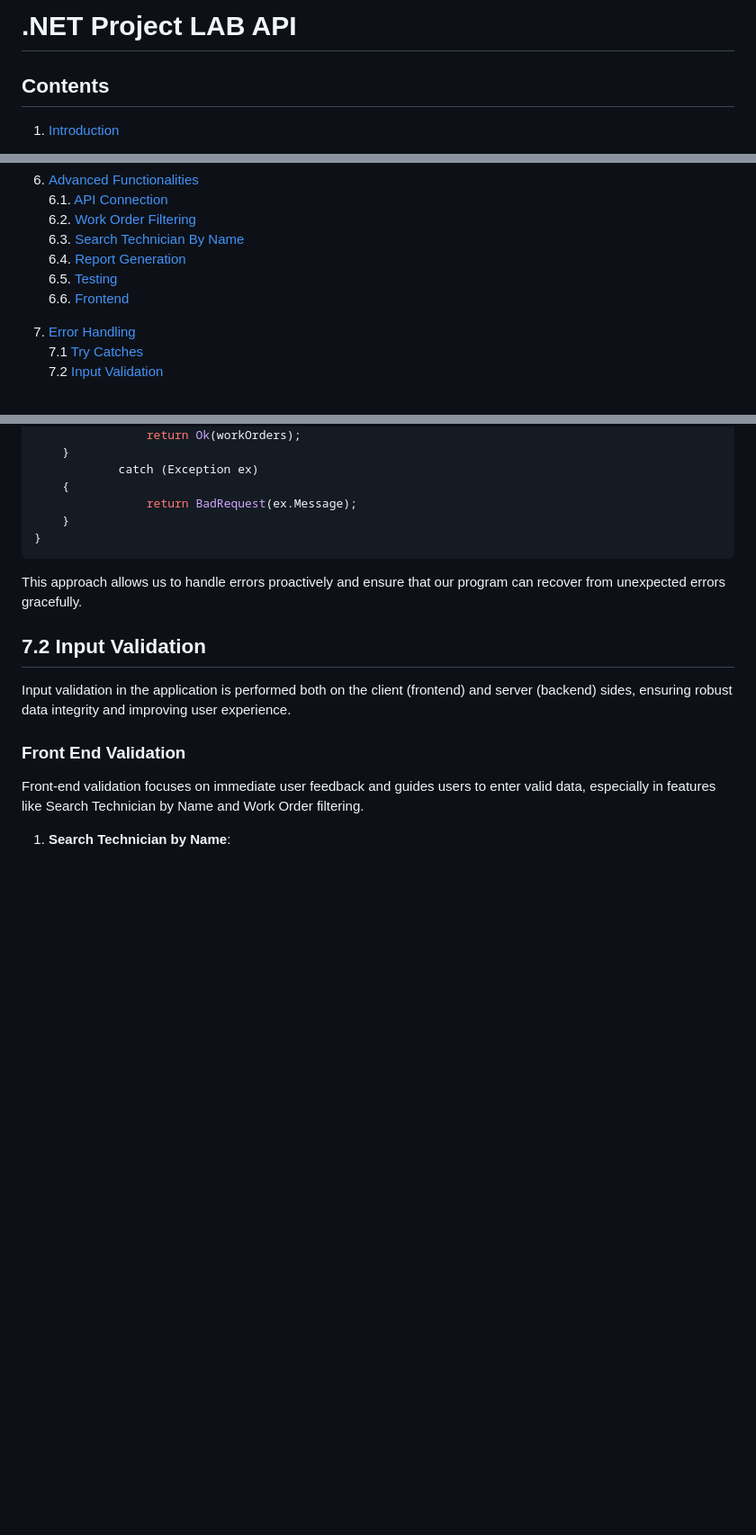
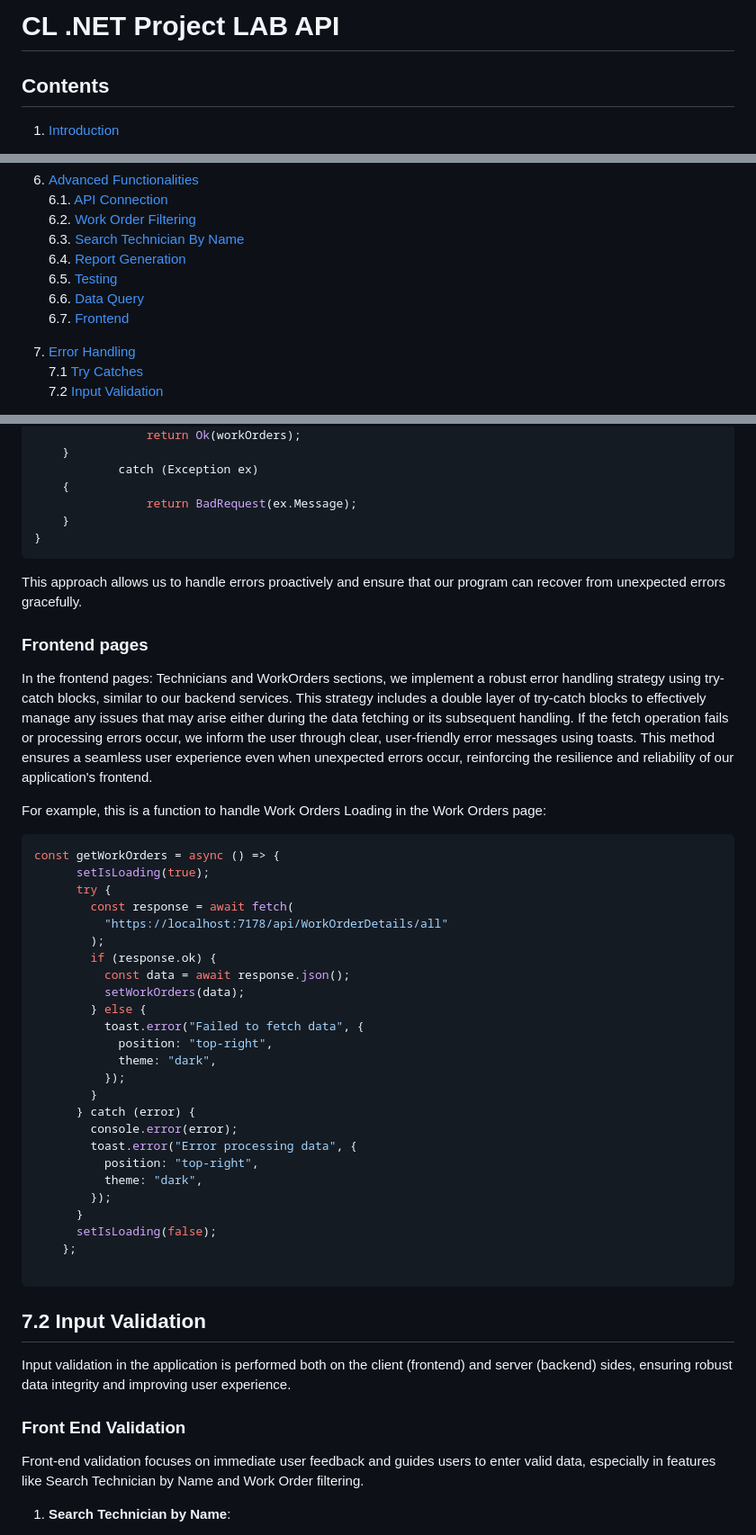
Before and after one commit to DonSaul/DOTNETPROJECT1, a Markdown page: readme.md, 3 parts joined by grey strips. Shown at 90% size. Rendered like a GitHub page; blank space fills up the shorter version.

````diff
--- a/readme.md
+++ b/readme.md
@@ -1,4 +1,4 @@
-# .NET Project LAB API
+# CL .NET Project LAB API
 
 ## Contents
 1. [Introduction](#1-introduction)
@@ -19,7 +19,8 @@
    6.3. [Search Technician By Name](#63-search-technician-by-name) <br>
    6.4. [Report Generation](#64-report-generation)<br>
    6.5. [Testing](#65-testing) <br>
-   6.6. [Frontend](#66-frontend)<br>
+   6.6. [Data Query](#66-data-query)<br>
+   6.7. [Frontend](#67-frontend)<br>
 7. [Error Handling](#7-error-handling) <br>
    7.1 [Try Catches](#71-try-catches)<br>
    7.2 [Input Validation](#72-input-validation)<br>
@@ -491,6 +492,38 @@ public async Task<IActionResult> Get()
 ```
 This approach allows us to handle errors proactively and ensure that our program can recover from unexpected errors gracefully.
 
+### Frontend pages
+In the frontend pages: Technicians and WorkOrders sections, we implement a robust error handling strategy using try-catch blocks, similar to our backend services. This strategy includes a double layer of try-catch blocks to effectively manage any issues that may arise either during the data fetching or its subsequent handling. If the fetch operation fails or processing errors occur, we inform the user through clear, user-friendly error messages using toasts. This method ensures a seamless user experience even when unexpected errors occur, reinforcing the resilience and reliability of our application's frontend.
+
+For example, this is a function to handle Work Orders Loading in the Work Orders page:
+``` typescript
+const getWorkOrders = async () => {
+      setIsLoading(true);
+      try {
+        const response = await fetch(
+          "https://localhost:7178/api/WorkOrderDetails/all"
+        );
+        if (response.ok) {
+          const data = await response.json();
+          setWorkOrders(data);
+        } else {
+          toast.error("Failed to fetch data", {
+            position: "top-right",
+            theme: "dark",
+          });
+        }
+      } catch (error) {
+        console.error(error);
+        toast.error("Error processing data", {
+          position: "top-right",
+          theme: "dark",
+        });
+      }
+      setIsLoading(false);
+    };
+
+```
+
 ## 7.2 Input Validation
 Input validation in the application is performed both on the client (frontend) and server (backend) sides, ensuring robust data integrity and improving user experience.
 
````
Also changed, not shown: other parts of readme.md (+1 -1 lines).
